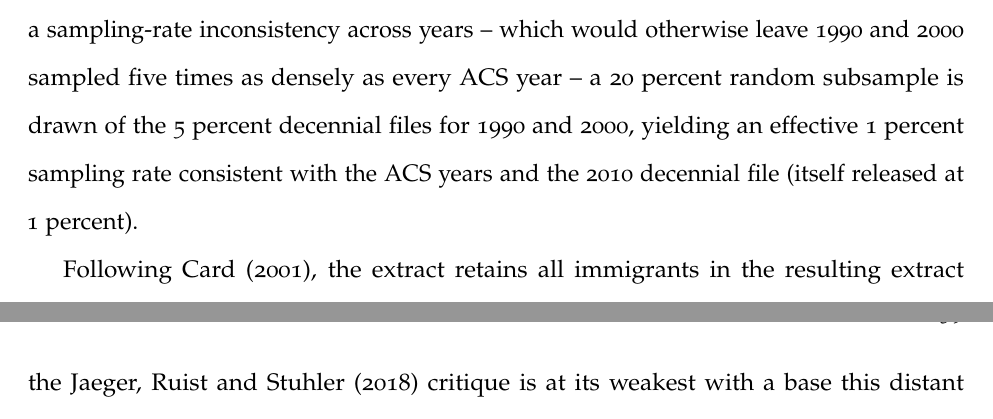
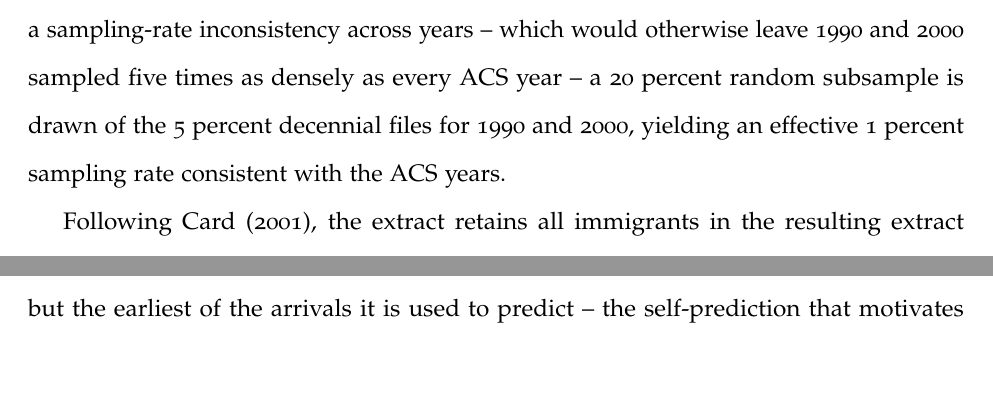
Before and after one commit to jsandow2/Immigration_Card, a LaTeX thesis (Immigration_Card.tex): two parts of pages 26 and 50 of 86 before the commit and two parts of pages 26 and 49 of 86 after it, joined at a grey line, cut so that both start at the same text, the shorter picture padded with empty space. Compiled offline with pdfLaTeX.

Commit message:
Data section: remove the second 2010 decennial claim
The sampling-rate sentence still described the 20 percent subsample as matching the 2010 decennial file. There is no 2010 decennial sample; it now ends at the ACS years.

```diff
--- a/Immigration_Card.tex
+++ b/Immigration_Card.tex
@@ -248,7 +248,7 @@ Taken together, this literature leaves open a well-defined gap that the present
 \label{sec:immigration_data}
 % =============================================================================
 
-The analysis uses IPUMS USA data drawn from the decennial census in 1990 and 2000, combined with the American Community Survey (ACS) for every year from 2006 through 2019 and from 2021 through 2023. There is no 2010 decennial sample: the 2010 census was short-form only, so 2010 is an ACS year like every year after 2005. The 2020 wave is deliberately excluded: the Census Bureau's own documentation acknowledges that pandemic-era data collection for the 2020 ACS departed from standard sampling procedures, and rather than introduce a year of uncertain comparability into a panel that otherwise spans three decades of consistent design, it is omitted entirely. This leaves 19 sample years spanning 1990--2023, drawn from an initial pooled extract of roughly 80 million observations. The ACS is a 1 percent sample of the population in each surveyed year. The decennial census is available at either a 1 percent or a 5 percent sampling rate for 1990 and 2000, but because the identification strategy depends on metropolitan-area geographic detail, and in those two years that detail is carried by the 5 percent files and not the 1 percent ones, the analysis is restricted to the 5 percent files. To avoid introducing a sampling-rate inconsistency across years -- which would otherwise leave 1990 and 2000 sampled five times as densely as every ACS year -- a 20 percent random subsample is drawn of the 5 percent decennial files for 1990 and 2000, yielding an effective 1 percent sampling rate consistent with the ACS years and the 2010 decennial file (itself released at 1 percent).
+The analysis uses IPUMS USA data drawn from the decennial census in 1990 and 2000, combined with the American Community Survey (ACS) for every year from 2006 through 2019 and from 2021 through 2023. There is no 2010 decennial sample: the 2010 census was short-form only, so 2010 is an ACS year like every year after 2005. The 2020 wave is deliberately excluded: the Census Bureau's own documentation acknowledges that pandemic-era data collection for the 2020 ACS departed from standard sampling procedures, and rather than introduce a year of uncertain comparability into a panel that otherwise spans three decades of consistent design, it is omitted entirely. This leaves 19 sample years spanning 1990--2023, drawn from an initial pooled extract of roughly 80 million observations. The ACS is a 1 percent sample of the population in each surveyed year. The decennial census is available at either a 1 percent or a 5 percent sampling rate for 1990 and 2000, but because the identification strategy depends on metropolitan-area geographic detail, and in those two years that detail is carried by the 5 percent files and not the 1 percent ones, the analysis is restricted to the 5 percent files. To avoid introducing a sampling-rate inconsistency across years -- which would otherwise leave 1990 and 2000 sampled five times as densely as every ACS year -- a 20 percent random subsample is drawn of the 5 percent decennial files for 1990 and 2000, yielding an effective 1 percent sampling rate consistent with the ACS years.
 
 Following \citet{card2001immigrant}, the extract retains all immigrants in the resulting extract along with a random 25 percent sample of U.S.-born individuals. This yields 7,154,407 immigrant observations (35.6 percent of the analysis sample) and 12,922,367 U.S.-born observations (64.4 percent), for a combined sample of 20,076,774. Table~\ref{tab:extract_composition} reports this composition, alongside the same breakdown for the age 25 and over sample used for the descriptive statistics later in this section. By design, immigrants are consequently overrepresented relative to their roughly 13--14 percent share of the U.S. population at large. This is intentional rather than a limitation: immigrants are the minority population of central interest, and full representation is necessary to construct the shift-share instrument and the actual-inflow measures with adequate precision, whereas U.S.-born individuals are the majority group whose role in the individual-level IV regressions is primarily as the outcome population, for which a 25 percent sample is more than sufficient.
 
```
Also changed, not shown: 1 other file.
